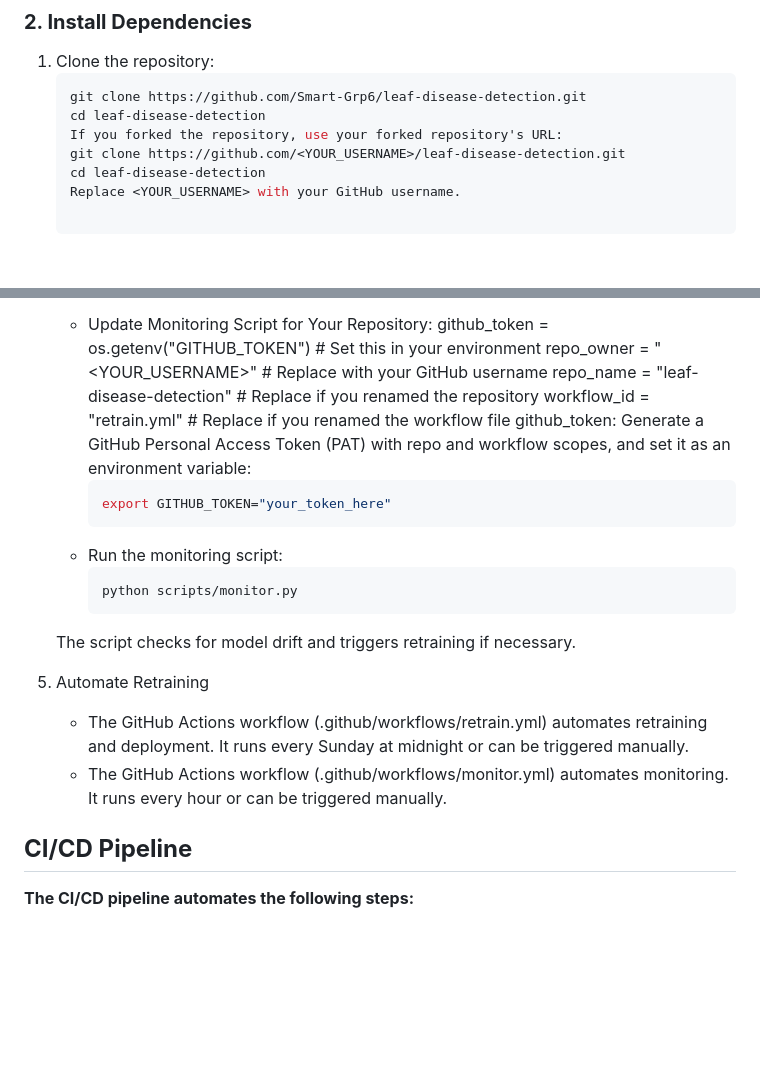
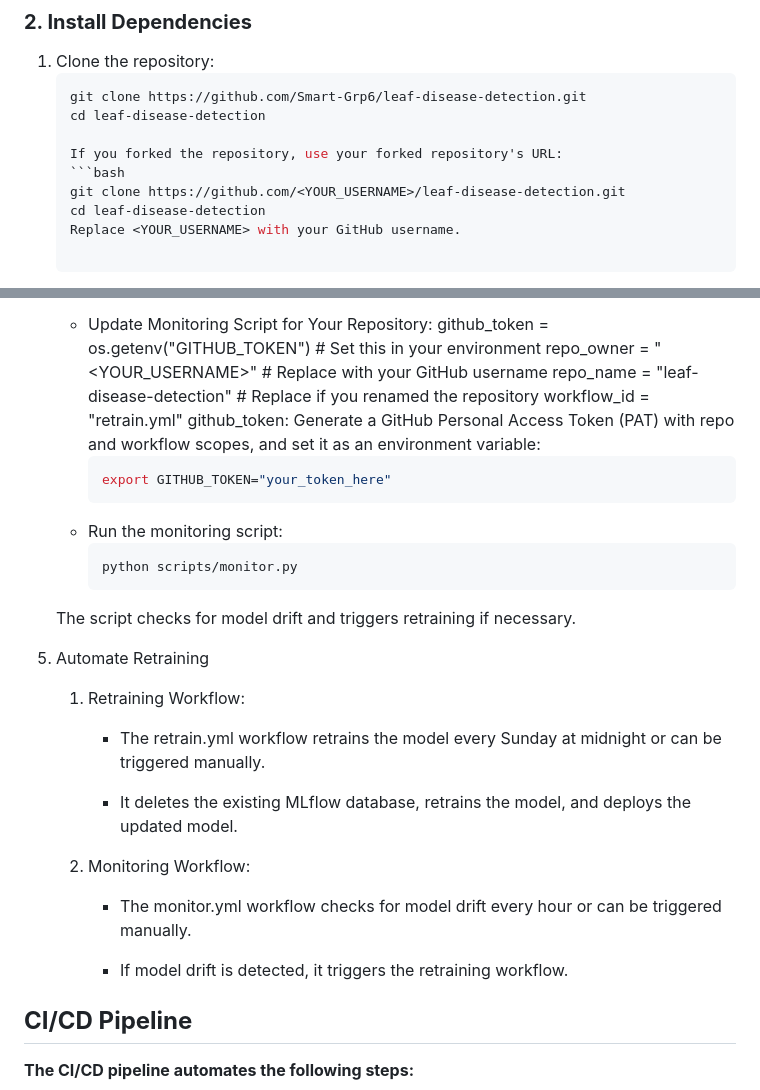
Before and after one commit to Smart-Grp6/leaf-disease-detection, a Markdown page: README.md, 2 parts joined by grey strips. Rendered like a GitHub page; blank space fills up the shorter version.

````diff
--- a/README.md
+++ b/README.md
@@ -27,7 +27,9 @@ This project demonstrates how to build, deploy, and monitor a **Leaf Disease Det
       ```bash
       git clone https://github.com/Smart-Grp6/leaf-disease-detection.git
       cd leaf-disease-detection
+
    If you forked the repository, use your forked repository's URL:
+      ```bash
       git clone https://github.com/<YOUR_USERNAME>/leaf-disease-detection.git
       cd leaf-disease-detection
    Replace <YOUR_USERNAME> with your GitHub username.
@@ -71,7 +73,7 @@ This project demonstrates how to build, deploy, and monitor a **Leaf Disease Det
       github_token = os.getenv("GITHUB_TOKEN")  # Set this in your environment
       repo_owner = "<YOUR_USERNAME>"           # Replace with your GitHub username
       repo_name = "leaf-disease-detection"     # Replace if you renamed the repository
-      workflow_id = "retrain.yml"              # Replace if you renamed the workflow file
+      workflow_id = "retrain.yml"
    github_token: Generate a GitHub Personal Access Token (PAT) with repo and workflow scopes, and set it as an environment variable:
       ```bash
       export GITHUB_TOKEN="your_token_here"
@@ -81,8 +83,18 @@ This project demonstrates how to build, deploy, and monitor a **Leaf Disease Det
    The script checks for model drift and triggers retraining if necessary.
 
 5. Automate Retraining
-   - The GitHub Actions workflow (.github/workflows/retrain.yml) automates retraining and deployment. It runs every Sunday at midnight or can be triggered manually.
-   - The GitHub Actions workflow (.github/workflows/monitor.yml) automates monitoring. It runs every hour or can be triggered manually.
+   1. Retraining Workflow:
+
+      - The retrain.yml workflow retrains the model every Sunday at midnight or can be triggered manually.
+
+      - It deletes the existing MLflow database, retrains the model, and deploys the updated model.
+
+
+   2. Monitoring Workflow:
+
+      - The monitor.yml workflow checks for model drift every hour or can be triggered manually.
+
+      - If model drift is detected, it triggers the retraining workflow.
 
 ## **CI/CD Pipeline**
 **The CI/CD pipeline automates the following steps:**
````
